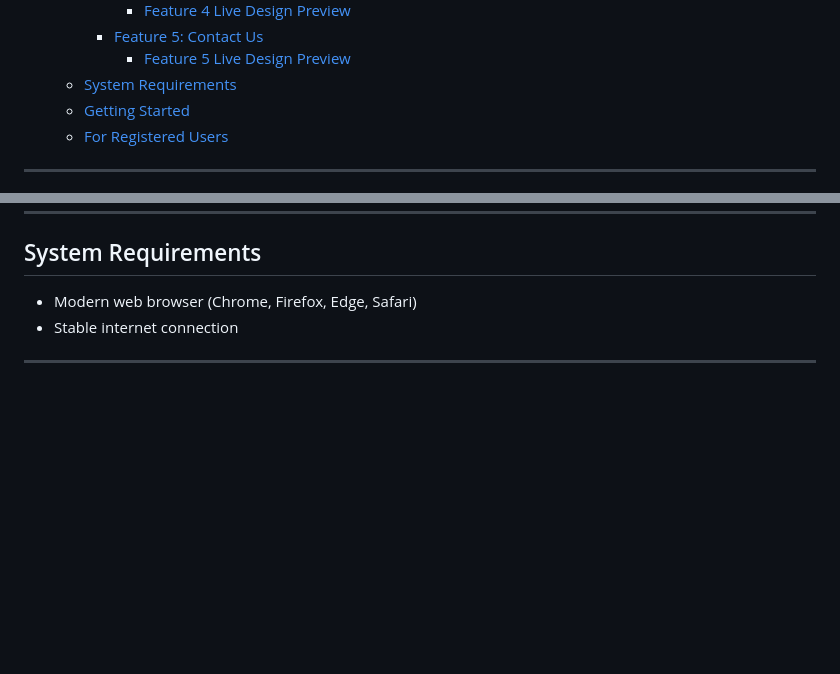
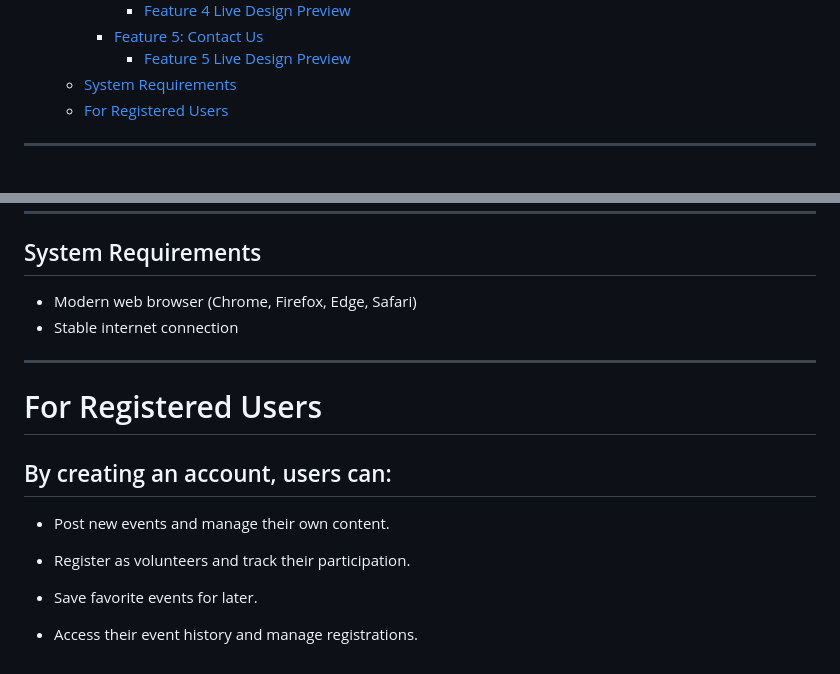
Before and after one commit to mohy-walid/Event, a Markdown page: README.md, 2 parts joined by grey strips. Rendered like a GitHub page; blank space fills up the shorter version.

Commit message:
feat: update

```diff
--- a/README.md
+++ b/README.md
@@ -21,7 +21,6 @@ It also supports volunteering opportunities, posting new events, and contacting
     - [Feature 5: Contact Us](#feature-5-contact-us)
       - [Feature 5 Live Design Preview](#feature-5-live-design-preview)
   - [System Requirements](#system-requirements)
-  - [Getting Started](#getting-started)
   - [For Registered Users](#for-registered-users)
 
 ---
@@ -130,3 +129,14 @@ It also supports volunteering opportunities, posting new events, and contacting
 - Stable internet connection
 
 ---
+# For Registered Users
+
+## By creating an account, users can:
+
+- Post new events and manage their own content.
+
+- Register as volunteers and track their participation.
+
+- Save favorite events for later.
+
+- Access their event history and manage registrations.
```
